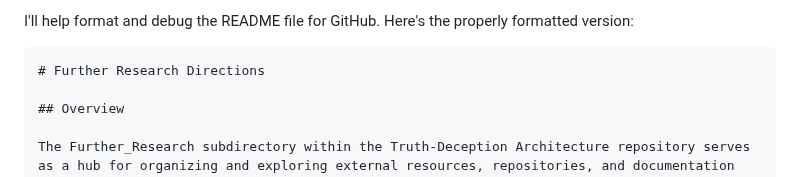
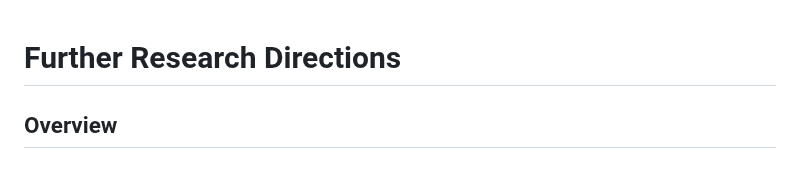
Before and after one commit to Exios66/truth-deception-architecture, a Markdown page: Further_Research/README.md, the part around the change. Rendered like a GitHub page.

````diff
--- a/Further_Research/README.md
+++ b/Further_Research/README.md
@@ -1,6 +1,3 @@
-I'll help format and debug the README file for GitHub. Here's the properly formatted version:
-
-```markdown
 # Further Research Directions
 
 ## Overview
````
